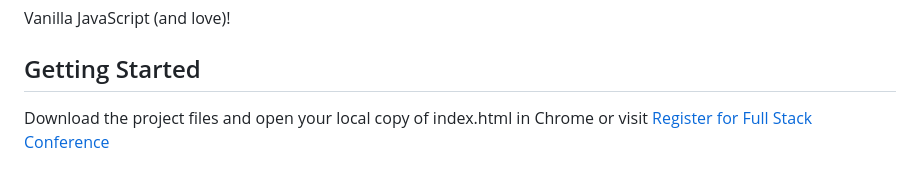
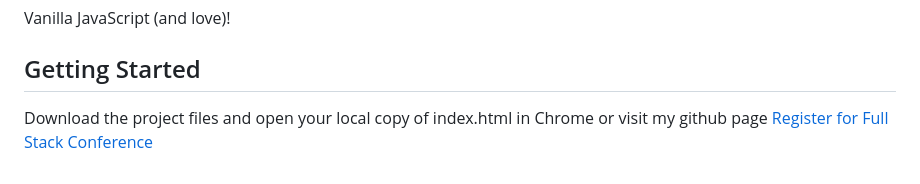
Before and after one commit to dobflob/interactive-form-v3, a Markdown page: README.md, the part around one of its changes. Rendered like a GitHub page.

Commit message:
updated README.md again (experimenting with markdown syntax)

```diff
--- a/README.md
+++ b/README.md
@@ -81,4 +81,4 @@ Some fields have a different state or are hidden based on previous form selectio
 Vanilla JavaScript (and love)!
 
 ## Getting Started
-Download the project files and open your local copy of index.html in Chrome or visit [Register for Full Stack Conference](https://dobflob.github.io/interactive-form-v3)
+Download the project files and open your local copy of index.html in Chrome or visit my github page [Register for Full Stack Conference](https://dobflob.github.io/interactive-form-v3)
```
Also changed, not shown: other parts of README.md (+3 -3 lines).
